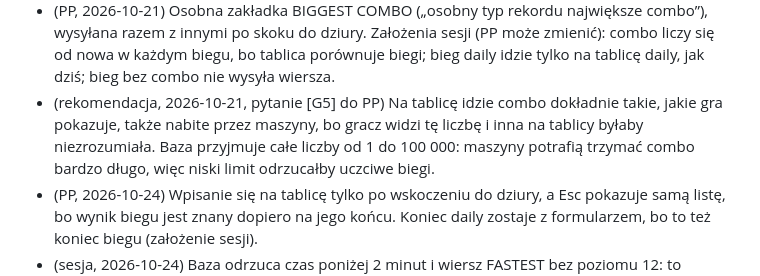
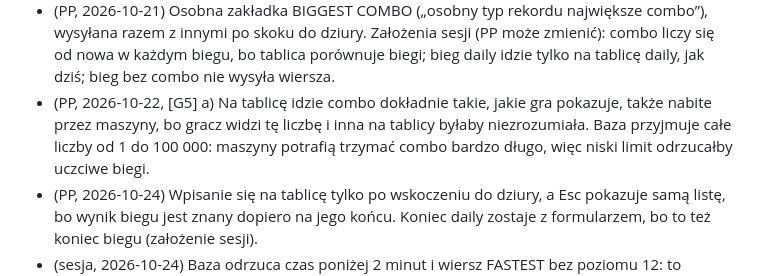
Before and after one commit to Pszemocny/Gnome-Disposal-Inc, a Markdown page: docs/SPEC.md, the part around the change. Drawn GitHub-style.

Commit message:
SPEC: BIGGEST COMBO counts the combo as the game shows it (PP decision)

```diff
--- a/docs/SPEC.md
+++ b/docs/SPEC.md
@@ -329,7 +329,7 @@ Decyzje:
 - (PP, 2026-10-24) MOST MONEY to najlepszy pojedynczy bieg (zarobione plus wydane w tym biegu), bo to dawna tablica ALL-TIME; suma ze wszystkich biegów zapełniłaby tablicę jednym graczem z rosnącymi kwotami.
 - (PP, 2026-10-24) Osobna zakładka FASTEST LVL 12 z czasem dojścia do poziomu 12, wysyłanym przy każdym odrodzeniu („za każdym razem gdy wskoczysz”), bo kolejne biegi mają być szybsze. Biegi z ulepszeniami Deep też się liczą, bo PP chciał najszybsze dojście bez podziału.
 - (PP, 2026-10-21) Osobna zakładka BIGGEST COMBO („osobny typ rekordu największe combo”), wysyłana razem z innymi po skoku do dziury. Założenia sesji (PP może zmienić): combo liczy się od nowa w każdym biegu, bo tablica porównuje biegi; bieg daily idzie tylko na tablicę daily, jak dziś; bieg bez combo nie wysyła wiersza.
-- (rekomendacja, 2026-10-21, pytanie [G5] do PP) Na tablicę idzie combo dokładnie takie, jakie gra pokazuje, także nabite przez maszyny, bo gracz widzi tę liczbę i inna na tablicy byłaby niezrozumiała. Baza przyjmuje całe liczby od 1 do 100 000: maszyny potrafią trzymać combo bardzo długo, więc niski limit odrzucałby uczciwe biegi.
+- (PP, 2026-10-22, [G5] a) Na tablicę idzie combo dokładnie takie, jakie gra pokazuje, także nabite przez maszyny, bo gracz widzi tę liczbę i inna na tablicy byłaby niezrozumiała. Baza przyjmuje całe liczby od 1 do 100 000: maszyny potrafią trzymać combo bardzo długo, więc niski limit odrzucałby uczciwe biegi.
 - (PP, 2026-10-24) Wpisanie się na tablicę tylko po wskoczeniu do dziury, a Esc pokazuje samą listę, bo wynik biegu jest znany dopiero na jego końcu. Koniec daily zostaje z formularzem, bo to też koniec biegu (założenie sesji).
 - (sesja, 2026-10-24) Baza odrzuca czas poniżej 2 minut i wiersz FASTEST bez poziomu 12: to strażnik przed bzdurnymi wierszami, nie reguła umiejętności (20 gnomów na sekundę z każdym ulepszeniem XP to ok. 470 s). Czas starego zapisu sprzed zmiany liczy się od całego czasu gry, a zapis, który już był na poziomie 12, dostaje czas dopiero w następnym biegu.
 - (sesja, 2026-10-20) Serwer deweloperski zawsze używa tablicy lokalnej, żeby testy agentów nigdy nie pisały na prawdziwą tablicę; codzienna akcja GitHub odpytuje bazę, bo darmowy projekt usypia po cichym tygodniu.
```
